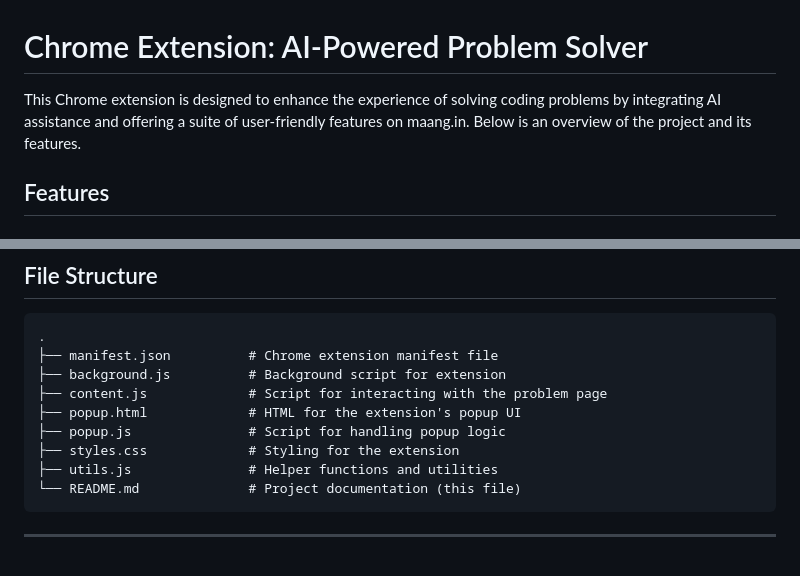
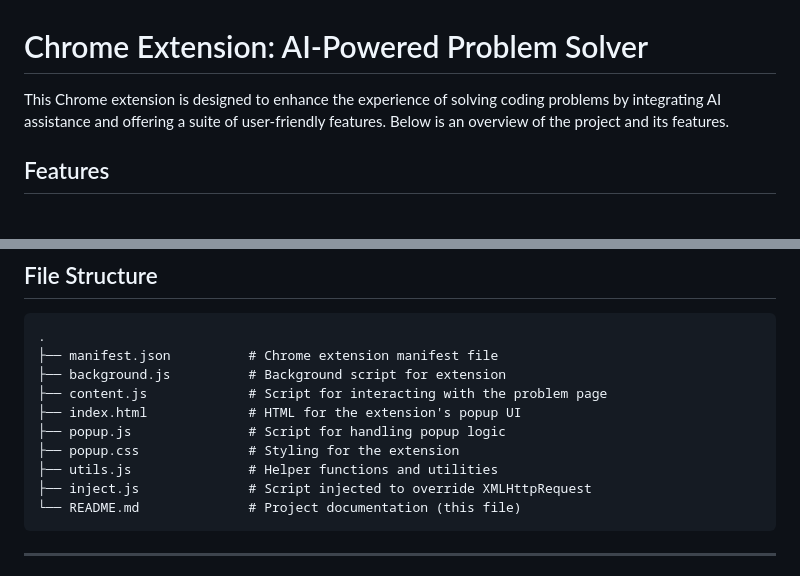
Before and after one commit to Tarun15082003/chrome_extension, a Markdown page: README.md, 2 parts joined by grey strips. GitHub-like rendering.

Commit message:
fixed bugs

````diff
--- a/README.md
+++ b/README.md
@@ -1,6 +1,6 @@
 # Chrome Extension: AI-Powered Problem Solver
 
-This Chrome extension is designed to enhance the experience of solving coding problems by integrating AI assistance and offering a suite of user-friendly features on maang.in. Below is an overview of the project and its features.
+This Chrome extension is designed to enhance the experience of solving coding problems by integrating AI assistance and offering a suite of user-friendly features. Below is an overview of the project and its features.
 
 ## Features
 
@@ -71,10 +71,11 @@ This Chrome extension is designed to enhance the experience of solving coding pr
 ├── manifest.json          # Chrome extension manifest file
 ├── background.js          # Background script for extension
 ├── content.js             # Script for interacting with the problem page
-├── popup.html             # HTML for the extension's popup UI
+├── index.html             # HTML for the extension's popup UI
 ├── popup.js               # Script for handling popup logic
-├── styles.css             # Styling for the extension
+├── popup.css              # Styling for the extension
 ├── utils.js               # Helper functions and utilities
+├── inject.js              # Script injected to override XMLHttpRequest
 └── README.md              # Project documentation (this file)
 ```
 
````
